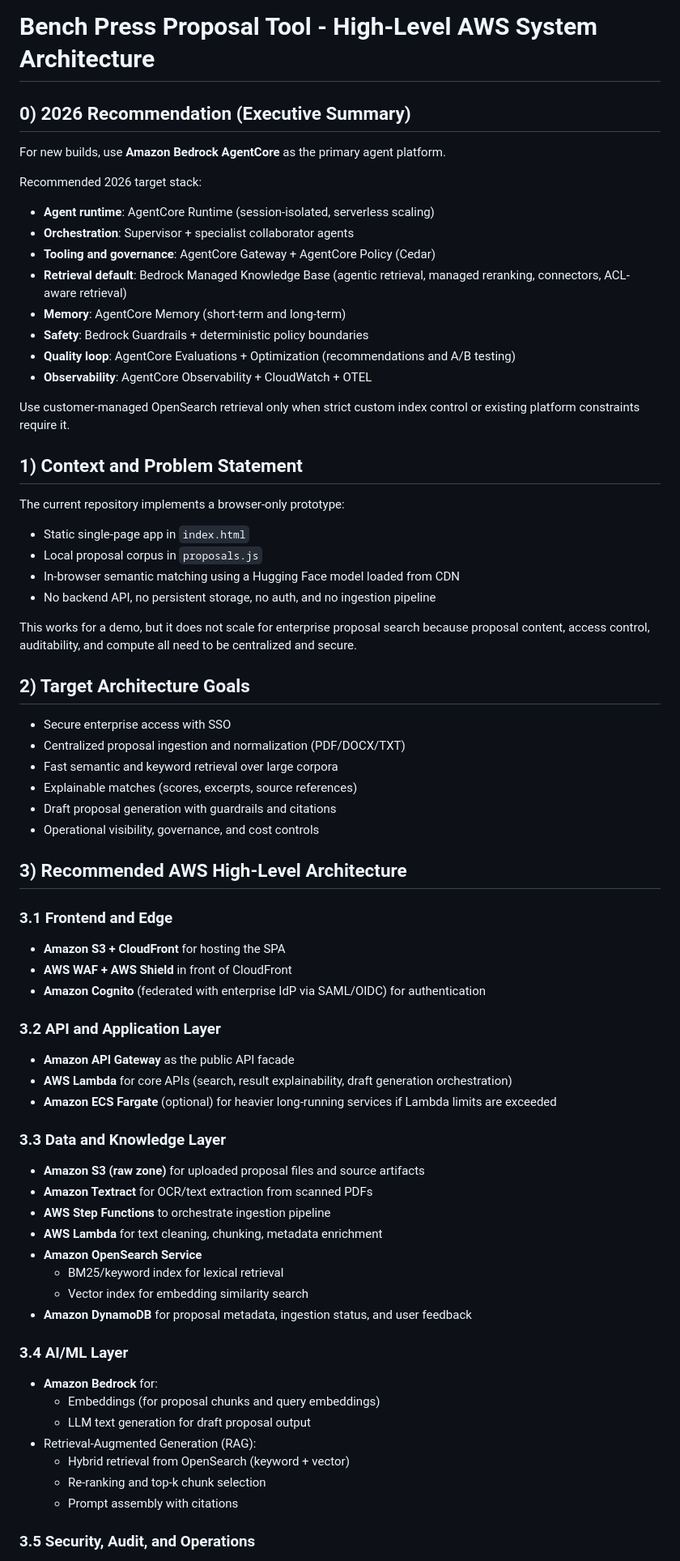
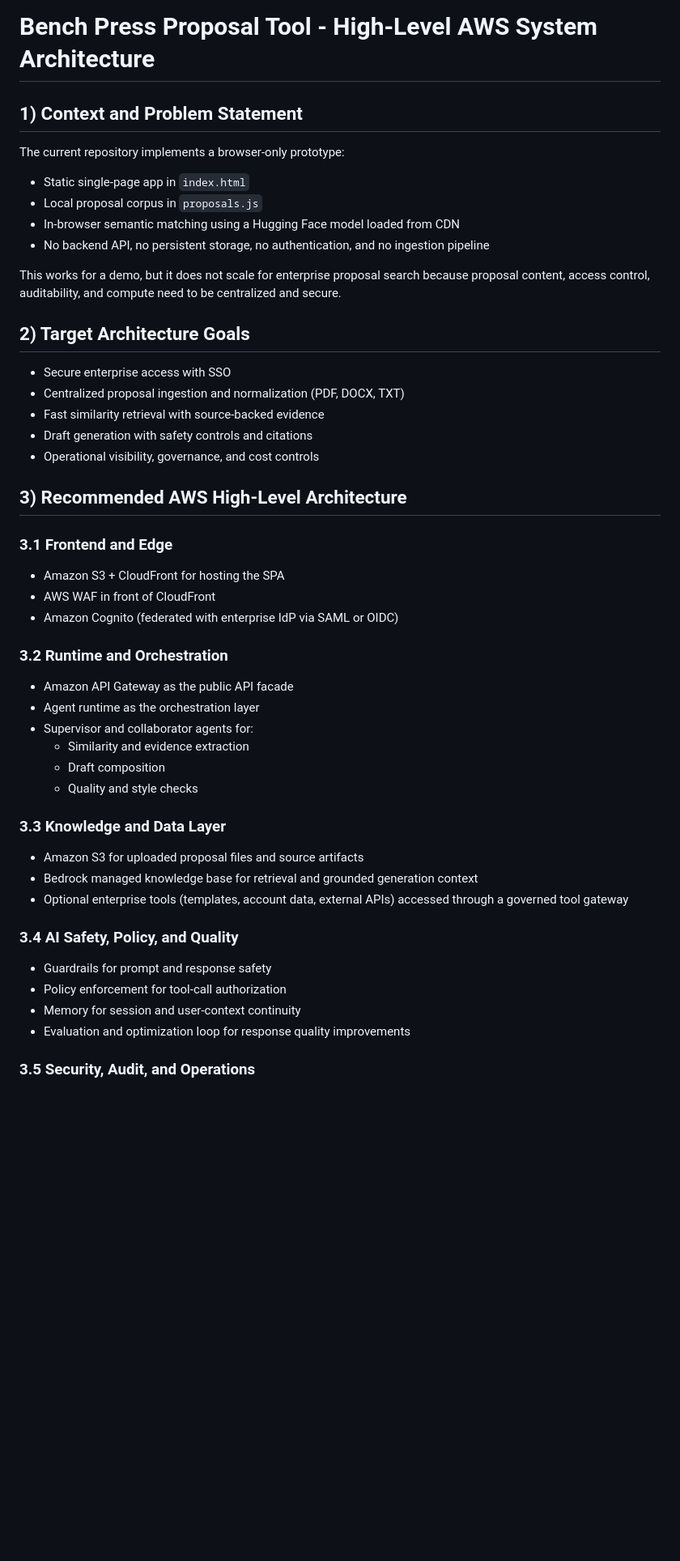
Before and after one commit to matt-penfield/bench_press_proposal, a Markdown page: docs/architecture/system-architecture.md, the part around the change printed below. Shown: that part at 81% size. Drawn GitHub-style; blank space fills up the shorter version.

```diff
--- a/docs/architecture/system-architecture.md
+++ b/docs/architecture/system-architecture.md
@@ -1,69 +1,56 @@
 # Bench Press Proposal Tool - High-Level AWS System Architecture
-
-## 0) 2026 Recommendation (Executive Summary)
-
-For new builds, use **Amazon Bedrock AgentCore** as the primary agent platform.
-
-Recommended 2026 target stack:
-- **Agent runtime**: AgentCore Runtime (session-isolated, serverless scaling)
-- **Orchestration**: Supervisor + specialist collaborator agents
-- **Tooling and governance**: AgentCore Gateway + AgentCore Policy (Cedar)
-- **Retrieval default**: Bedrock Managed Knowledge Base (agentic retrieval, managed reranking, connectors, ACL-aware retrieval)
-- **Memory**: AgentCore Memory (short-term and long-term)
-- **Safety**: Bedrock Guardrails + deterministic policy boundaries
-- **Quality loop**: AgentCore Evaluations + Optimization (recommendations and A/B testing)
-- **Observability**: AgentCore Observability + CloudWatch + OTEL
-
-Use customer-managed OpenSearch retrieval only when strict custom index control or existing platform constraints require it.
 
 ## 1) Context and Problem Statement
 
 The current repository implements a browser-only prototype:
+
 - Static single-page app in `index.html`
 - Local proposal corpus in `proposals.js`
 - In-browser semantic matching using a Hugging Face model loaded from CDN
-- No backend API, no persistent storage, no auth, and no ingestion pipeline
+- No backend API, no persistent storage, no authentication, and no
+  ingestion pipeline
 
-This works for a demo, but it does not scale for enterprise proposal search because proposal content, access control, auditability, and compute all need to be centralized and secure.
+This works for a demo, but it does not scale for enterprise proposal search
+because proposal content, access control, auditability, and compute need to be
+centralized and secure.
 
 ## 2) Target Architecture Goals
 
 - Secure enterprise access with SSO
-- Centralized proposal ingestion and normalization (PDF/DOCX/TXT)
-- Fast semantic and keyword retrieval over large corpora
-- Explainable matches (scores, excerpts, source references)
-- Draft proposal generation with guardrails and citations
+- Centralized proposal ingestion and normalization (PDF, DOCX, TXT)
+- Fast similarity retrieval with source-backed evidence
+- Draft generation with safety controls and citations
 - Operational visibility, governance, and cost controls
 
 ## 3) Recommended AWS High-Level Architecture
 
 ### 3.1 Frontend and Edge
-- **Amazon S3 + CloudFront** for hosting the SPA
-- **AWS WAF + AWS Shield** in front of CloudFront
-- **Amazon Cognito** (federated with enterprise IdP via SAML/OIDC) for authentication
 
-### 3.2 API and Application Layer
-- **Amazon API Gateway** as the public API facade
-- **AWS Lambda** for core APIs (search, result explainability, draft generation orchestration)
-- **Amazon ECS Fargate** (optional) for heavier long-running services if Lambda limits are exceeded
+- Amazon S3 + CloudFront for hosting the SPA
+- AWS WAF in front of CloudFront
+- Amazon Cognito (federated with enterprise IdP via SAML or OIDC)
 
-### 3.3 Data and Knowledge Layer
-- **Amazon S3 (raw zone)** for uploaded proposal files and source artifacts
-- **Amazon Textract** for OCR/text extraction from scanned PDFs
-- **AWS Step Functions** to orchestrate ingestion pipeline
-- **AWS Lambda** for text cleaning, chunking, metadata enrichment
-- **Amazon OpenSearch Service**
-  - BM25/keyword index for lexical retrieval
-  - Vector index for embedding similarity search
-- **Amazon DynamoDB** for proposal metadata, ingestion status, and user feedback
+### 3.2 Runtime and Orchestration
 
-### 3.4 AI/ML Layer
-- **Amazon Bedrock** for:
-  - Embeddings (for proposal chunks and query embeddings)
-  - LLM text generation for draft proposal output
-- Retrieval-Augmented Generation (RAG):
-  - Hybrid retrieval from OpenSearch (keyword + vector)
-  - Re-ranking and top-k chunk selection
-  - Prompt assembly with citations
+- Amazon API Gateway as the public API facade
+- Agent runtime as the orchestration layer
+- Supervisor and collaborator agents for:
+  - Similarity and evidence extraction
+  - Draft composition
+  - Quality and style checks
+
+### 3.3 Knowledge and Data Layer
+
+- Amazon S3 for uploaded proposal files and source artifacts
+- Bedrock managed knowledge base for retrieval and grounded generation context
+- Optional enterprise tools (templates, account data, external APIs)
+  accessed through a governed tool gateway
+
+### 3.4 AI Safety, Policy, and Quality
+
+- Guardrails for prompt and response safety
+- Policy enforcement for tool-call authorization
+- Memory for session and user-context continuity
+- Evaluation and optimization loop for response quality improvements
 
 ### 3.5 Security, Audit, and Operations
```
Also changed, not shown: other parts of docs/architecture/system-architecture.md (+57 -56 lines), docs/architecture/README.md (+4 -0 lines), docs/architecture/assets/agentic-workflow.jpg (added).
